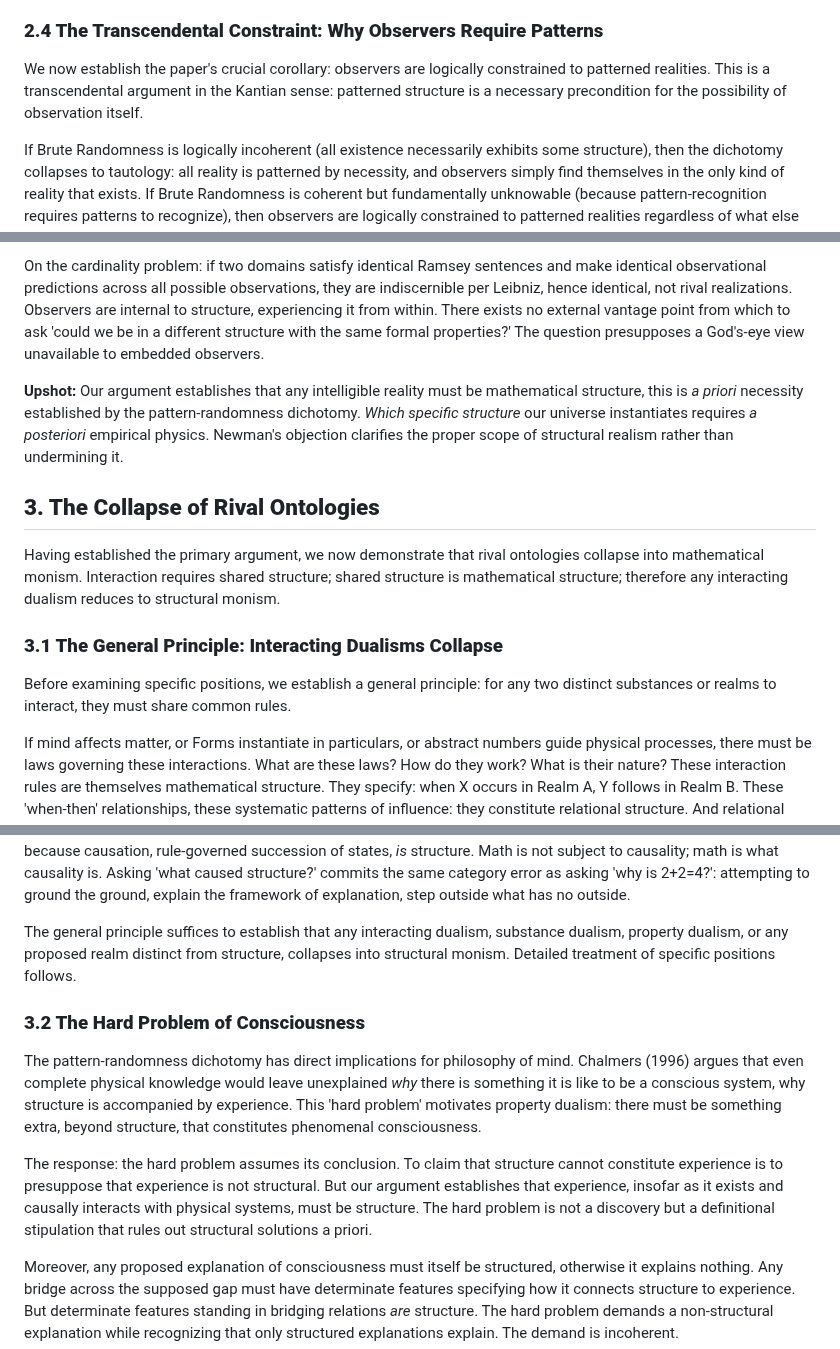
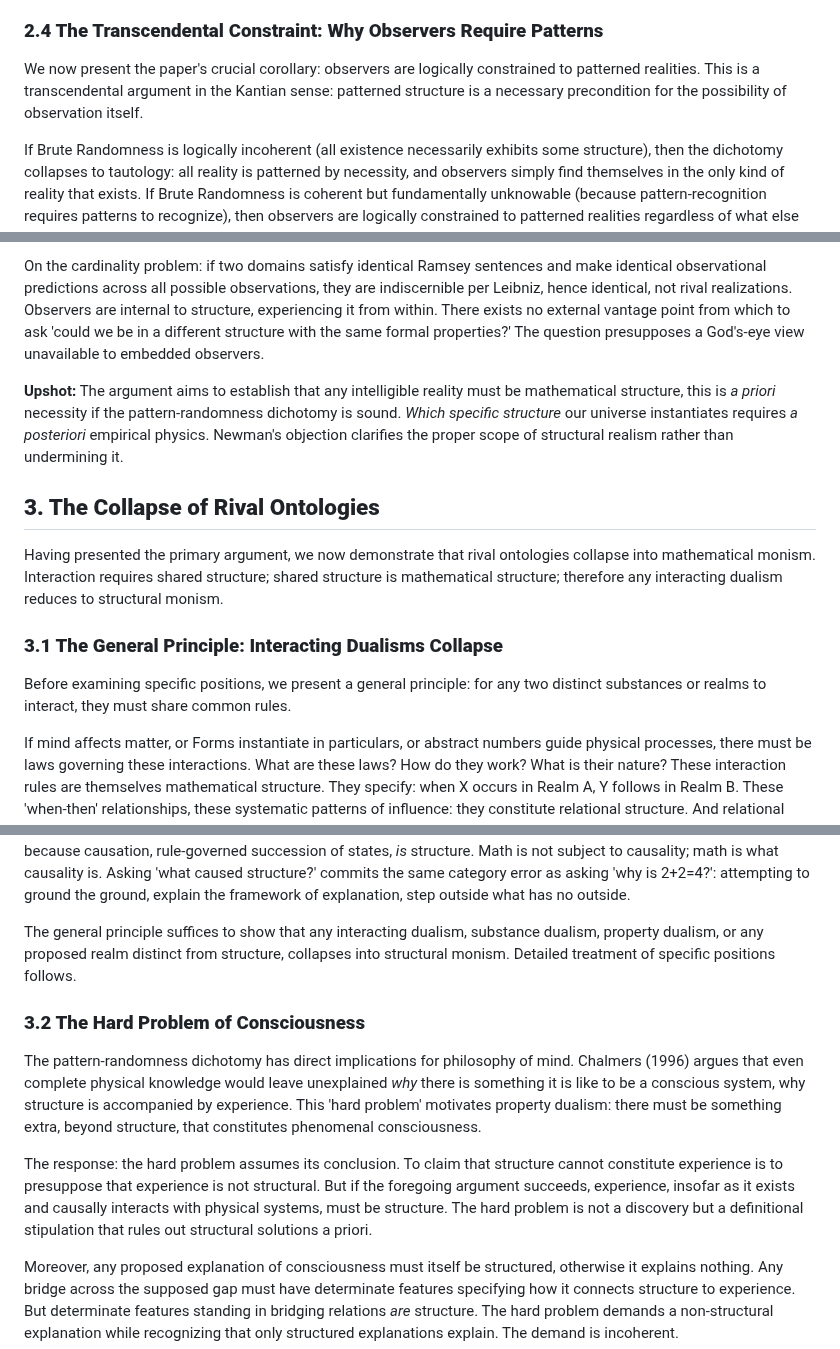
Before and after one commit to MatheismOrg/papers, a Markdown page: Why_Reality_Must_Be_Mathematical_Structure.md, 3 parts joined by grey strips. GitHub-like rendering.

```diff
--- a/Why_Reality_Must_Be_Mathematical_Structure.md
+++ b/Why_Reality_Must_Be_Mathematical_Structure.md
@@ -102,7 +102,7 @@ The argument extends to concepts themselves. For a concept to be *this* concept
 
 ### **2.4 The Transcendental Constraint: Why Observers Require Patterns**
 
-We now establish the paper's crucial corollary: observers are logically constrained to patterned realities. This is a transcendental argument in the Kantian sense: patterned structure is a necessary precondition for the possibility of observation itself.
+We now present the paper's crucial corollary: observers are logically constrained to patterned realities. This is a transcendental argument in the Kantian sense: patterned structure is a necessary precondition for the possibility of observation itself.
 
 If Brute Randomness is logically incoherent (all existence necessarily exhibits some structure), then the dichotomy collapses to tautology: all reality is patterned by necessity, and observers simply find themselves in the only kind of reality that exists. If Brute Randomness is coherent but fundamentally unknowable (because pattern-recognition requires patterns to recognize), then observers are logically constrained to patterned realities regardless of what else exists in the space of mathematical structures. Either way, the transcendental necessity holds: we find ourselves in patterned reality by logical necessity, not probabilistic selection.
 
@@ -130,15 +130,15 @@ Moreover, Newman's objection targets Ramsey-sentence reconstructions; the presen
 
 On the cardinality problem: if two domains satisfy identical Ramsey sentences and make identical observational predictions across all possible observations, they are indiscernible per Leibniz, hence identical, not rival realizations. Observers are internal to structure, experiencing it from within. There exists no external vantage point from which to ask 'could we be in a different structure with the same formal properties?' The question presupposes a God's-eye view unavailable to embedded observers.
 
-**Upshot:** Our argument establishes that any intelligible reality must be mathematical structure, this is *a priori* necessity established by the pattern-randomness dichotomy. *Which specific structure* our universe instantiates requires *a posteriori* empirical physics. Newman's objection clarifies the proper scope of structural realism rather than undermining it.
+**Upshot:** The argument aims to establish that any intelligible reality must be mathematical structure, this is *a priori* necessity if the pattern-randomness dichotomy is sound. *Which specific structure* our universe instantiates requires *a posteriori* empirical physics. Newman's objection clarifies the proper scope of structural realism rather than undermining it.
 
 ## **3\. The Collapse of Rival Ontologies**
 
-Having established the primary argument, we now demonstrate that rival ontologies collapse into mathematical monism. Interaction requires shared structure; shared structure is mathematical structure; therefore any interacting dualism reduces to structural monism.
+Having presented the primary argument, we now demonstrate that rival ontologies collapse into mathematical monism. Interaction requires shared structure; shared structure is mathematical structure; therefore any interacting dualism reduces to structural monism.
 
 ### **3.1 The General Principle: Interacting Dualisms Collapse**
 
-Before examining specific positions, we establish a general principle: for any two distinct substances or realms to interact, they must share common rules.
+Before examining specific positions, we present a general principle: for any two distinct substances or realms to interact, they must share common rules.
 
 If mind affects matter, or Forms instantiate in particulars, or abstract numbers guide physical processes, there must be laws governing these interactions. What are these laws? How do they work? What is their nature? These interaction rules are themselves mathematical structure. They specify: when X occurs in Realm A, Y follows in Realm B. These 'when-then' relationships, these systematic patterns of influence: they constitute relational structure. And relational structure is mathematical.
 
@@ -150,13 +150,13 @@ The principle extends even to God. Any proposed deity either has a nature or lac
 
 This completes a trajectory from Aristotle's Unmoved Mover through Aquinas's Prime Cause: that which grounds all else while requiring no external ground. Mathematical structure fits precisely: eternal, necessary, self-explanatory. But where classical theology left the First Cause's nature mysterious ("pure actuality," "ipsum esse subsistens"), the present account specifies it: self-consistent relational structure. And one cannot ask 'what caused mathematical structure?' because causation, rule-governed succession of states, *is* structure. Math is not subject to causality; math is what causality is. Asking 'what caused structure?' commits the same category error as asking 'why is 2+2=4?': attempting to ground the ground, explain the framework of explanation, step outside what has no outside.
 
-The general principle suffices to establish that any interacting dualism, substance dualism, property dualism, or any proposed realm distinct from structure, collapses into structural monism. Detailed treatment of specific positions follows.
+The general principle suffices to show that any interacting dualism, substance dualism, property dualism, or any proposed realm distinct from structure, collapses into structural monism. Detailed treatment of specific positions follows.
 
 ### **3.2 The Hard Problem of Consciousness**
 
 The pattern-randomness dichotomy has direct implications for philosophy of mind. Chalmers (1996) argues that even complete physical knowledge would leave unexplained *why* there is something it is like to be a conscious system, why structure is accompanied by experience. This 'hard problem' motivates property dualism: there must be something extra, beyond structure, that constitutes phenomenal consciousness.
 
-The response: the hard problem assumes its conclusion. To claim that structure cannot constitute experience is to presuppose that experience is not structural. But our argument establishes that experience, insofar as it exists and causally interacts with physical systems, must be structure. The hard problem is not a discovery but a definitional stipulation that rules out structural solutions a priori.
+The response: the hard problem assumes its conclusion. To claim that structure cannot constitute experience is to presuppose that experience is not structural. But if the foregoing argument succeeds, experience, insofar as it exists and causally interacts with physical systems, must be structure. The hard problem is not a discovery but a definitional stipulation that rules out structural solutions a priori.
 
 Moreover, any proposed explanation of consciousness must itself be structured, otherwise it explains nothing. Any bridge across the supposed gap must have determinate features specifying how it connects structure to experience. But determinate features standing in bridging relations *are* structure. The hard problem demands a non-structural explanation while recognizing that only structured explanations explain. The demand is incoherent.
 
```
Also changed, not shown: other parts of Why_Reality_Must_Be_Mathematical_Structure.md (+8 -8 lines).
